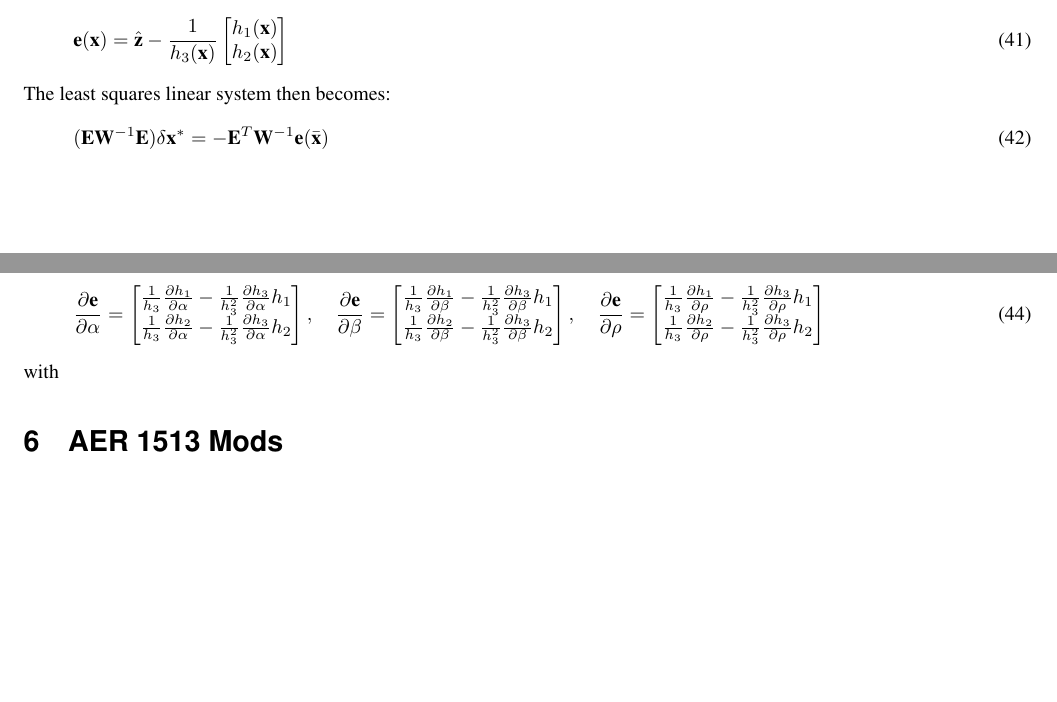
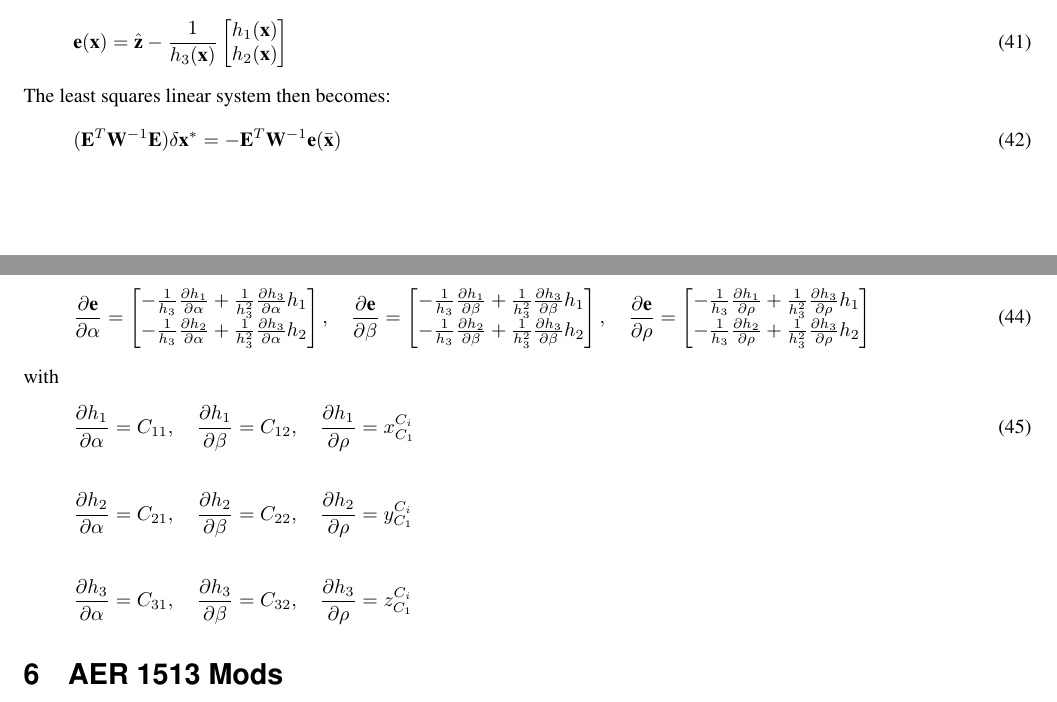
Before and after one commit to valentinp/aer1513project, a LaTeX document (MSCKF Math/MSCKF.tex): two parts of pages 5 and 6 of 7 before the commit and two parts of pages 5 and 6 of 8 after it, joined at a grey line, cut so that both start at the same text, the shorter picture padded with empty space. Compiled offline with pdfLaTeX.

Commit message:
Added triangulation math

```diff
--- a/MSCKF Math/MSCKF.tex
+++ b/MSCKF Math/MSCKF.tex
@@ -457,7 +457,7 @@ The camera measurement error can then be written as:
 \end{align}
 The least squares linear system then becomes:
 \begin{align}
-(\mbf  E \mbf W ^{-1} \mbf E ) \delta \mbf{x}^*  = - \mbf{E}^T\mbf{W}^{-1}\mbf{e}(\bar{\mbf{x}})
+(\mbf  E^T \mbf W ^{-1} \mbf E ) \delta \mbf{x}^*  = - \mbf{E}^T\mbf{W}^{-1}\mbf{e}(\bar{\mbf{x}})
 \end{align}
 where
 \begin{align}
@@ -465,11 +465,19 @@ where
 \end{align}
 The Jacobian elements are given by:
 \begin{align}
-\frac{\partial \mbf e}{\partial \alpha} = \bbm \frac{1}{h_3} \frac{\partial h_1}{\partial \alpha} - \frac{1}{h_3^2} \frac{\partial h_3}{\partial \alpha} h_1 \\ \frac{1}{h_3} \frac{\partial h_2}{\partial \alpha} - \frac{1}{h_3^2} \frac{\partial h_3}{\partial \alpha} h_2 \ebm, \quad
-\frac{\partial \mbf e}{\partial \beta} = \bbm \frac{1}{h_3} \frac{\partial h_1}{\partial \beta} - \frac{1}{h_3^2} \frac{\partial h_3}{\partial \beta} h_1 \\ \frac{1}{h_3} \frac{\partial h_2}{\partial \beta} - \frac{1}{h_3^2} \frac{\partial h_3}{\partial \beta} h_2 \ebm, \quad
-\frac{\partial \mbf e}{\partial \rho} = \bbm \frac{1}{h_3} \frac{\partial h_1}{\partial \rho} - \frac{1}{h_3^2} \frac{\partial h_3}{\partial \rho} h_1 \\ \frac{1}{h_3} \frac{\partial h_2}{\partial \rho} - \frac{1}{h_3^2} \frac{\partial h_3}{\partial \rho} h_2 \ebm
+\frac{\partial \mbf e}{\partial \alpha} = \bbm -\frac{1}{h_3} \frac{\partial h_1}{\partial \alpha} + \frac{1}{h_3^2} \frac{\partial h_3}{\partial \alpha} h_1 \\ -\frac{1}{h_3} \frac{\partial h_2}{\partial \alpha} + \frac{1}{h_3^2} \frac{\partial h_3}{\partial \alpha} h_2 \ebm, \quad
+\frac{\partial \mbf e}{\partial \beta} = \bbm -\frac{1}{h_3} \frac{\partial h_1}{\partial \beta} + \frac{1}{h_3^2} \frac{\partial h_3}{\partial \beta} h_1 \\ -\frac{1}{h_3} \frac{\partial h_2}{\partial \beta} + \frac{1}{h_3^2} \frac{\partial h_3}{\partial \beta} h_2 \ebm, \quad
+\frac{\partial \mbf e}{\partial \rho} = \bbm -\frac{1}{h_3} \frac{\partial h_1}{\partial \rho} + \frac{1}{h_3^2} \frac{\partial h_3}{\partial \rho} h_1 \\ -\frac{1}{h_3} \frac{\partial h_2}{\partial \rho} + \frac{1}{h_3^2} \frac{\partial h_3}{\partial \rho} h_2 \ebm
 \end{align}
 with
+\begin{align}
+\frac{\partial h_1}{\partial \alpha} = C_{11}, \quad \frac{\partial h_1}{\partial \beta} = C_{12}, \quad \frac{\partial h_1}{\partial \rho} = x^{C_i}_{C_1}\end{align}
+\begin{align*}
+\frac{\partial h_2}{\partial \alpha} = C_{21}, \quad \frac{\partial h_2}{\partial \beta} = C_{22}, \quad \frac{\partial h_2}{\partial \rho} = y^{C_i}_{C_1}\end{align*}
+\begin{align*}
+\frac{\partial h_3}{\partial \alpha} = C_{31}, \quad \frac{\partial h_3}{\partial \beta} = C_{32}, \quad \frac{\partial h_3}{\partial \rho} = z^{C_i}_{C_1}\end{align*}
+
+
 
 
 
```
Also changed, not shown: MSCKF Math/MSCKF.pdf, MSCKF Math/MSCKF.tex (2 more changed lines).
